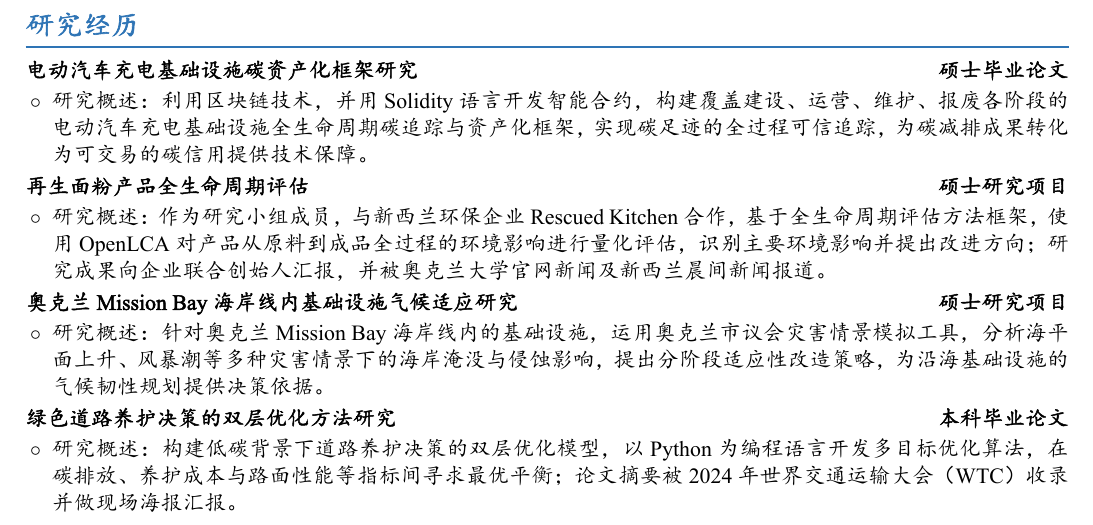
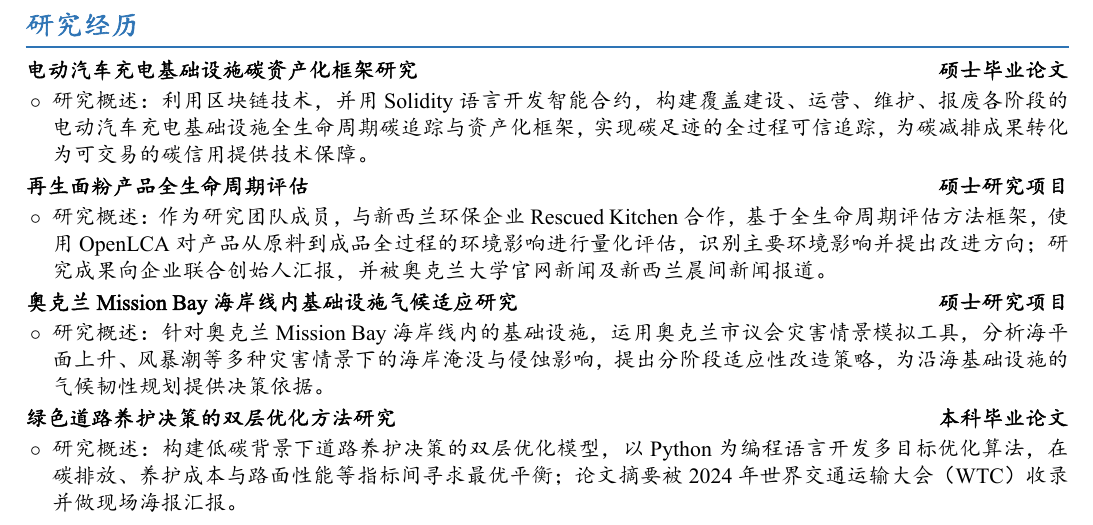
Before and after one commit to Zhang-holden/Zhang-holden.github.io, a LaTeX CV (resume/work-resume.tex): part of the page, cut so that both start at the same text. The pictures show the PDF file resume/work-resume.pdf that the author committed with the source.

Commit message:
Update resume wording (research team member)

```diff
--- a/resume/work-resume.tex
+++ b/resume/work-resume.tex
@@ -218,7 +218,7 @@
 \noindent
 \textbf{再生面粉产品全生命周期评估}\hfill{}\textbf{硕士研究项目}
 
-\rinfo{研究概述：作为研究小组成员，与新西兰环保企业 Rescued Kitchen 合作，基于全生命周期评估方法框架，使用 OpenLCA 对产品从原料到成品全过程的环境影响进行量化评估，识别主要环境影响并提出改进方向；研究成果向企业联合创始人汇报，并被奥克兰大学官网新闻及新西兰晨间新闻报道。}
+\rinfo{研究概述：作为研究团队成员，与新西兰环保企业 Rescued Kitchen 合作，基于全生命周期评估方法框架，使用 OpenLCA 对产品从原料到成品全过程的环境影响进行量化评估，识别主要环境影响并提出改进方向；研究成果向企业联合创始人汇报，并被奥克兰大学官网新闻及新西兰晨间新闻报道。}
 
 \vspace{0.05em}
 
```
Also changed, not shown: files/resume-zh.pdf, resume/work-resume.pdf.
